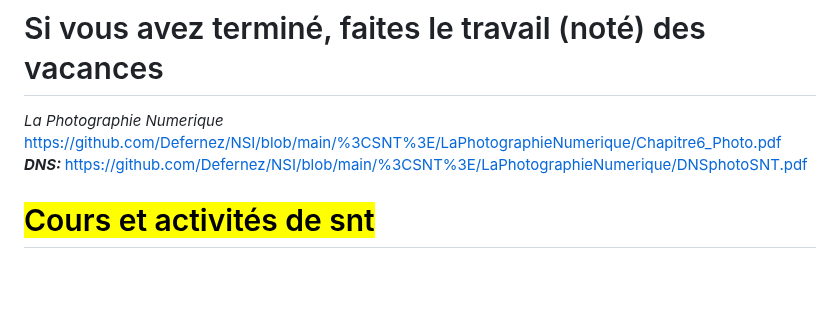
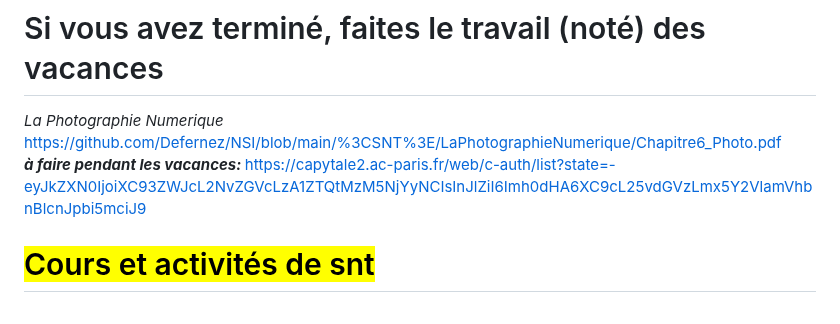
Before and after one commit to Defernez/NSI, a Markdown page: README.md, the part around the change. Rendered like a GitHub page; blank space fills up the shorter version.

```diff
--- a/README.md
+++ b/README.md
@@ -1,7 +1,7 @@
 # SNT 2023 2024  à terminer :  17/04 Dernière séance sur le TD 6 Photo numérique
 # Si vous avez terminé, faites le travail (noté) des vacances
 <i>La Photographie Numerique </i><br> https://github.com/Defernez/NSI/blob/main/%3CSNT%3E/LaPhotographieNumerique/Chapitre6_Photo.pdf
-<br><b><i>DNS: </i></b> https://github.com/Defernez/NSI/blob/main/%3CSNT%3E/LaPhotographieNumerique/DNSphotoSNT.pdf
+<br><b><i>à faire pendant les vacances: </i></b>  https://capytale2.ac-paris.fr/web/c-auth/list?state=-eyJkZXN0IjoiXC93ZWJcL2NvZGVcLzA1ZTQtMzM5NjYyNCIsInJlZiI6Imh0dHA6XC9cL25vdGVzLmx5Y2VlamVhbnBlcnJpbi5mciJ9
 
 <h1><mark>Cours et activités de snt</mark></h1>
 <br>Pour rendre vos TP : http://travail.nsi.free.fr/snt/index.html <br>
```
